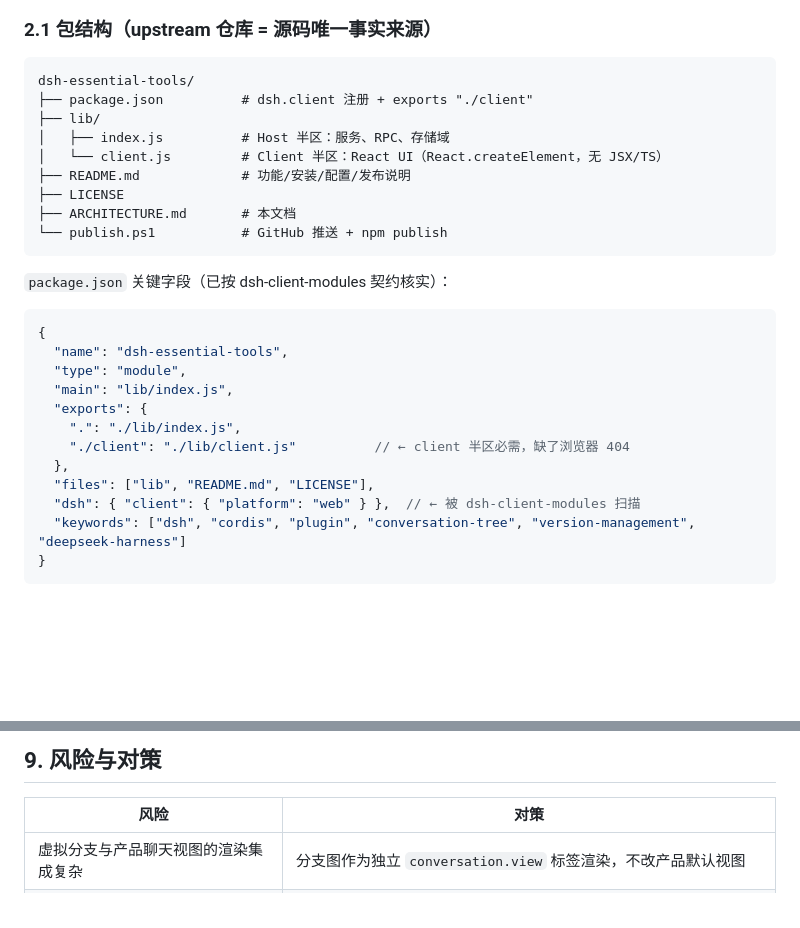
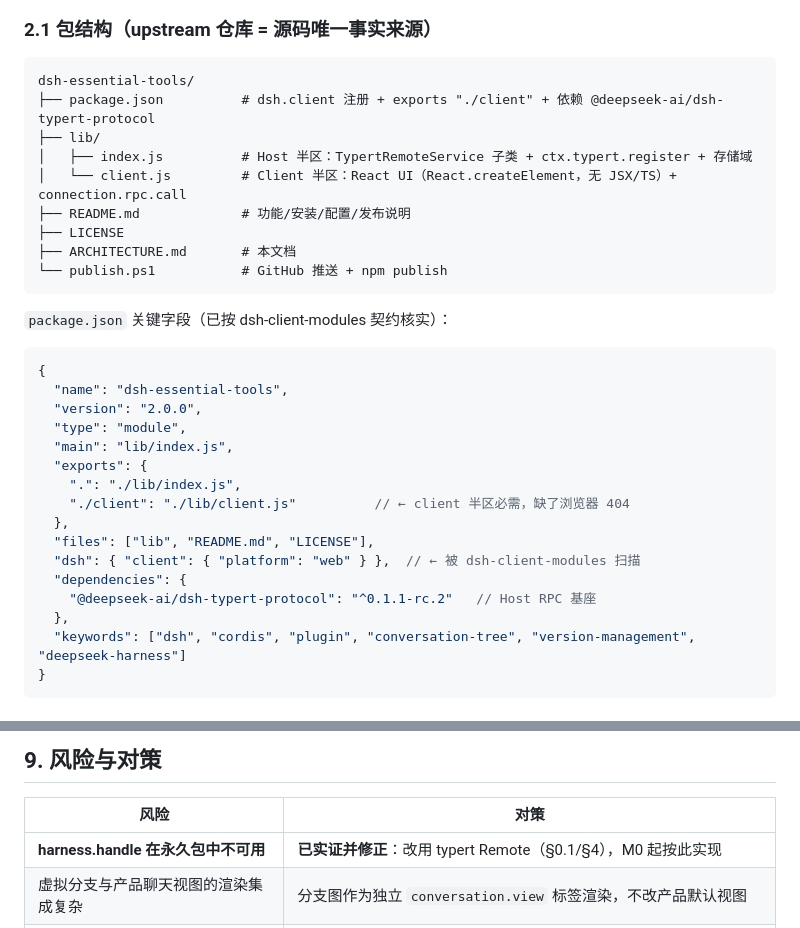
Before and after one commit to LLYlab/DSHEssentialTools, a Markdown page: ARCHITECTURE.md, 2 parts joined by grey strips. GitHub-like rendering; blank space fills up the shorter version.

````diff
--- a/ARCHITECTURE.md
+++ b/ARCHITECTURE.md
@@ -46,10 +60,10 @@
 
 ```
 dsh-essential-tools/
-├── package.json          # dsh.client 注册 + exports "./client"
+├── package.json          # dsh.client 注册 + exports "./client" + 依赖 @deepseek-ai/dsh-typert-protocol
 ├── lib/
-│   ├── index.js          # Host 半区：服务、RPC、存储域
-│   └── client.js         # Client 半区：React UI（React.createElement，无 JSX/TS）
+│   ├── index.js          # Host 半区：TypertRemoteService 子类 + ctx.typert.register + 存储域
+│   └── client.js         # Client 半区：React UI（React.createElement，无 JSX/TS）+ connection.rpc.call
 ├── README.md             # 功能/安装/配置/发布说明
 ├── LICENSE
 ├── ARCHITECTURE.md       # 本文档
@@ -61,6 +75,7 @@ dsh-essential-tools/
 ```jsonc
 {
   "name": "dsh-essential-tools",
+  "version": "2.0.0",
   "type": "module",
   "main": "lib/index.js",
   "exports": {
@@ -69,6 +84,9 @@ dsh-essential-tools/
   },
   "files": ["lib", "README.md", "LICENSE"],
   "dsh": { "client": { "platform": "web" } },  // ← 被 dsh-client-modules 扫描
+  "dependencies": {
+    "@deepseek-ai/dsh-typert-protocol": "^0.1.1-rc.2"   // Host RPC 基座
+  },
   "keywords": ["dsh", "cordis", "plugin", "conversation-tree", "version-management", "deepseek-harness"]
 }
 ```
@@ -204,6 +257,7 @@ dsh-essential-tools/
 
 | 风险 | 对策 |
 |---|---|
+| **harness.handle 在永久包中不可用** | **已实证并修正**：改用 typert Remote（§0.1/§4），M0 起按此实现 |
 | 虚拟分支与产品聊天视图的渲染集成复杂 | 分支图作为独立 `conversation.view` 标签渲染，不改产品默认视图 |
 | 重新生成驱动 agent 循环 | **已实证**：`ctx.agents.get(id)` + `agent.followup()` 公开 API，不深入 agent 内部 |
 | replace 语义（compaction 交互） | 小版本存内容快照，回退走 replace 追加，与 compaction 机制一致 |
````
Also changed, not shown: other parts of ARCHITECTURE.md (+70 -21 lines).
